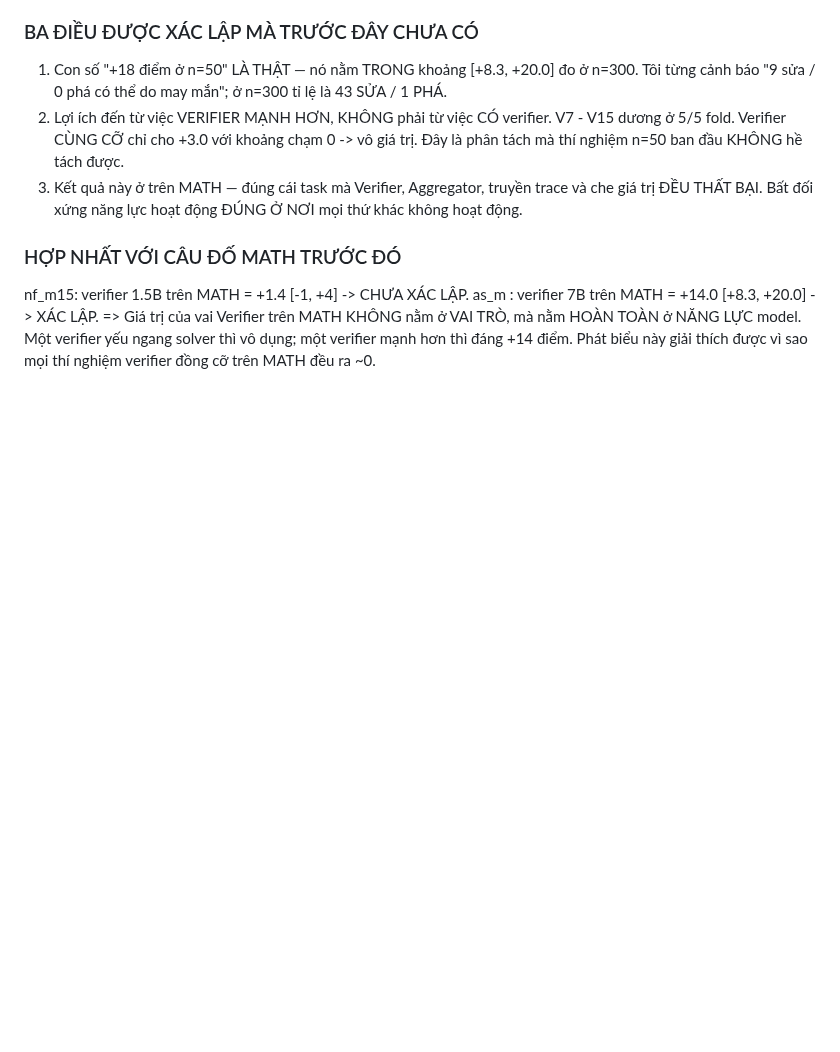
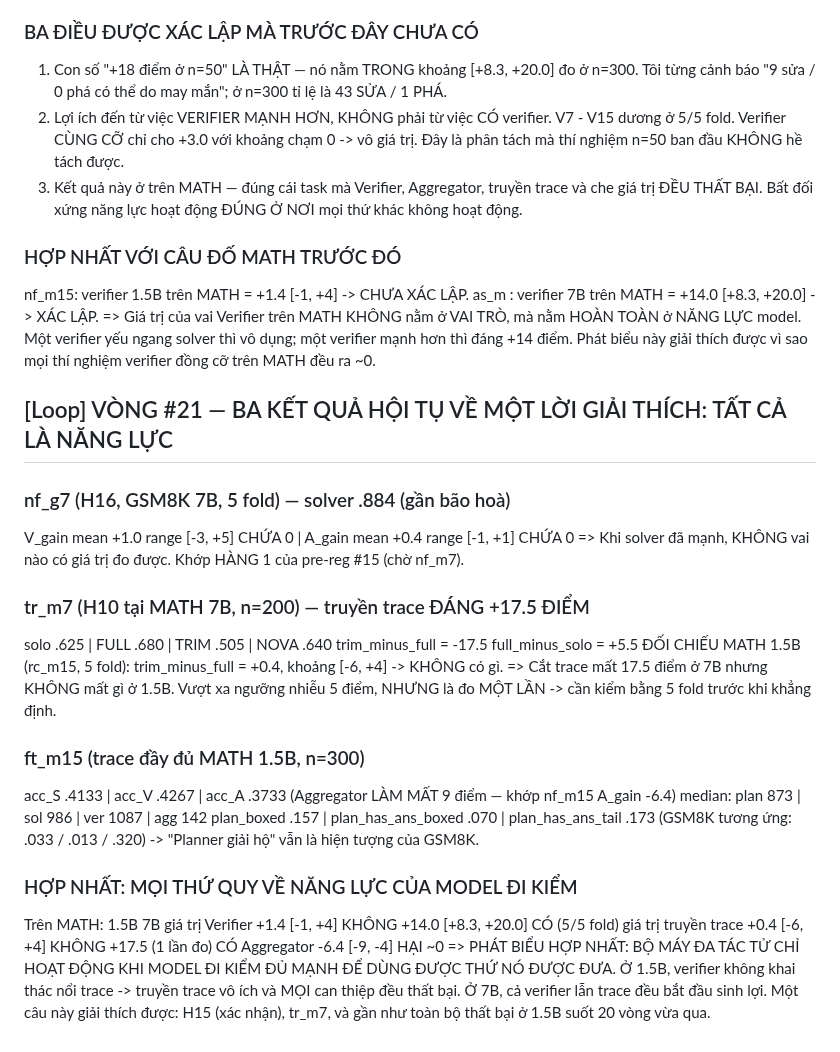
Before and after one commit to duongtrongnguyen123/multiagent-shapley-credit, a Markdown page: shapley/docs/IDEAS.md, the part around the change. Drawn GitHub-style; blank space fills up the shorter version.

Commit message:
Three results converge: the multi-agent machinery only works when the checking model is strong enough
nf_g7: at a .884 solver neither role is distinguishable from noise (V_gain [-3,+5]). tr_m7:
trimming traces costs 17.5 points at MATH 7B while costing nothing at MATH 1.5B ([-6,+4]) -
large but single-run, needs fold confirmation. ft_m15 confirms the aggregator loses 9 points on
MATH. Unified statement: at 1.5B the verifier cannot exploit a trace, so passing one is worthless
and every intervention failed; at 7B both the verifier (+14.0, fold-verified) and trace-passing
(+17.5) pay off. This explains H15, tr_m7, and nearly every 1.5B failure across twenty rounds.

```diff
--- a/shapley/docs/IDEAS.md
+++ b/shapley/docs/IDEAS.md
@@ -932,3 +932,32 @@ as_m  : verifier 7B  trên MATH = +14.0 [+8.3, +20.0] -> XÁC LẬP.
 => Giá trị của vai Verifier trên MATH KHÔNG nằm ở VAI TRÒ, mà nằm HOÀN TOÀN ở NĂNG LỰC model.
    Một verifier yếu ngang solver thì vô dụng; một verifier mạnh hơn thì đáng +14 điểm.
    Phát biểu này giải thích được vì sao mọi thí nghiệm verifier đồng cỡ trên MATH đều ra ~0.
+
+## [Loop] VÒNG #21 — BA KẾT QUẢ HỘI TỤ VỀ MỘT LỜI GIẢI THÍCH: TẤT CẢ LÀ NĂNG LỰC
+### nf_g7 (H16, GSM8K 7B, 5 fold) — solver .884 (gần bão hoà)
+  V_gain mean +1.0 range [-3, +5] CHỨA 0 | A_gain mean +0.4 range [-1, +1] CHỨA 0
+=> Khi solver đã mạnh, KHÔNG vai nào có giá trị đo được. Khớp HÀNG 1 của pre-reg #15 (chờ nf_m7).
+
+### tr_m7 (H10 tại MATH 7B, n=200) — truyền trace ĐÁNG +17.5 ĐIỂM
+  solo .625 | FULL .680 | TRIM .505 | NOVA .640
+  trim_minus_full = -17.5   full_minus_solo = +5.5
+  ĐỐI CHIẾU MATH 1.5B (rc_m15, 5 fold): trim_minus_full = +0.4, khoảng [-6, +4] -> KHÔNG có gì.
+=> Cắt trace mất 17.5 điểm ở 7B nhưng KHÔNG mất gì ở 1.5B. Vượt xa ngưỡng nhiễu 5 điểm,
+   NHƯNG là đo MỘT LẦN -> cần kiểm bằng 5 fold trước khi khẳng định.
+
+### ft_m15 (trace đầy đủ MATH 1.5B, n=300)
+  acc_S .4133 | acc_V .4267 | acc_A .3733 (Aggregator LÀM MẤT 9 điểm — khớp nf_m15 A_gain -6.4)
+  median: plan 873 | sol 986 | ver 1087 | agg 142
+  plan_boxed .157 | plan_has_ans_boxed .070 | plan_has_ans_tail .173
+  (GSM8K tương ứng: .033 / .013 / .320) -> "Planner giải hộ" vẫn là hiện tượng của GSM8K.
+
+### HỢP NHẤT: MỌI THỨ QUY VỀ NĂNG LỰC CỦA MODEL ĐI KIỂM
+  Trên MATH:            1.5B                          7B
+  giá trị Verifier      +1.4  [-1, +4]  KHÔNG          +14.0 [+8.3, +20.0]  CÓ (5/5 fold)
+  giá trị truyền trace  +0.4  [-6, +4]  KHÔNG          +17.5 (1 lần đo)     CÓ
+  Aggregator            -6.4  [-9, -4]  HẠI            ~0
+=> PHÁT BIỂU HỢP NHẤT: BỘ MÁY ĐA TÁC TỬ CHỈ HOẠT ĐỘNG KHI MODEL ĐI KIỂM ĐỦ MẠNH ĐỂ
+   DÙNG ĐƯỢC THỨ NÓ ĐƯỢC ĐƯA. Ở 1.5B, verifier không khai thác nổi trace -> truyền trace vô ích
+   và MỌI can thiệp đều thất bại. Ở 7B, cả verifier lẫn trace đều bắt đầu sinh lợi.
+   Một câu này giải thích được: H15 (xác nhận), tr_m7, và gần như toàn bộ thất bại ở 1.5B
+   suốt 20 vòng vừa qua.
```
